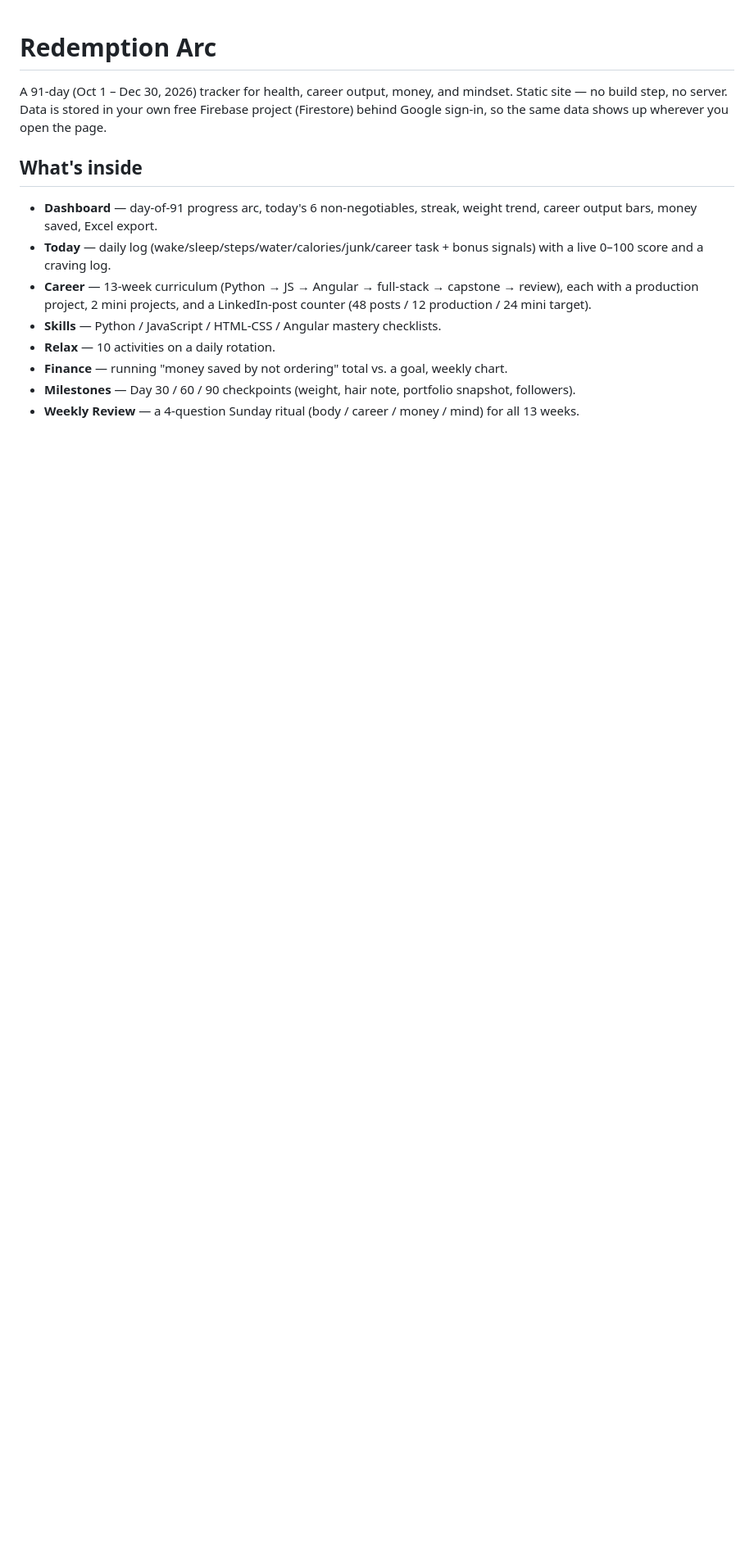
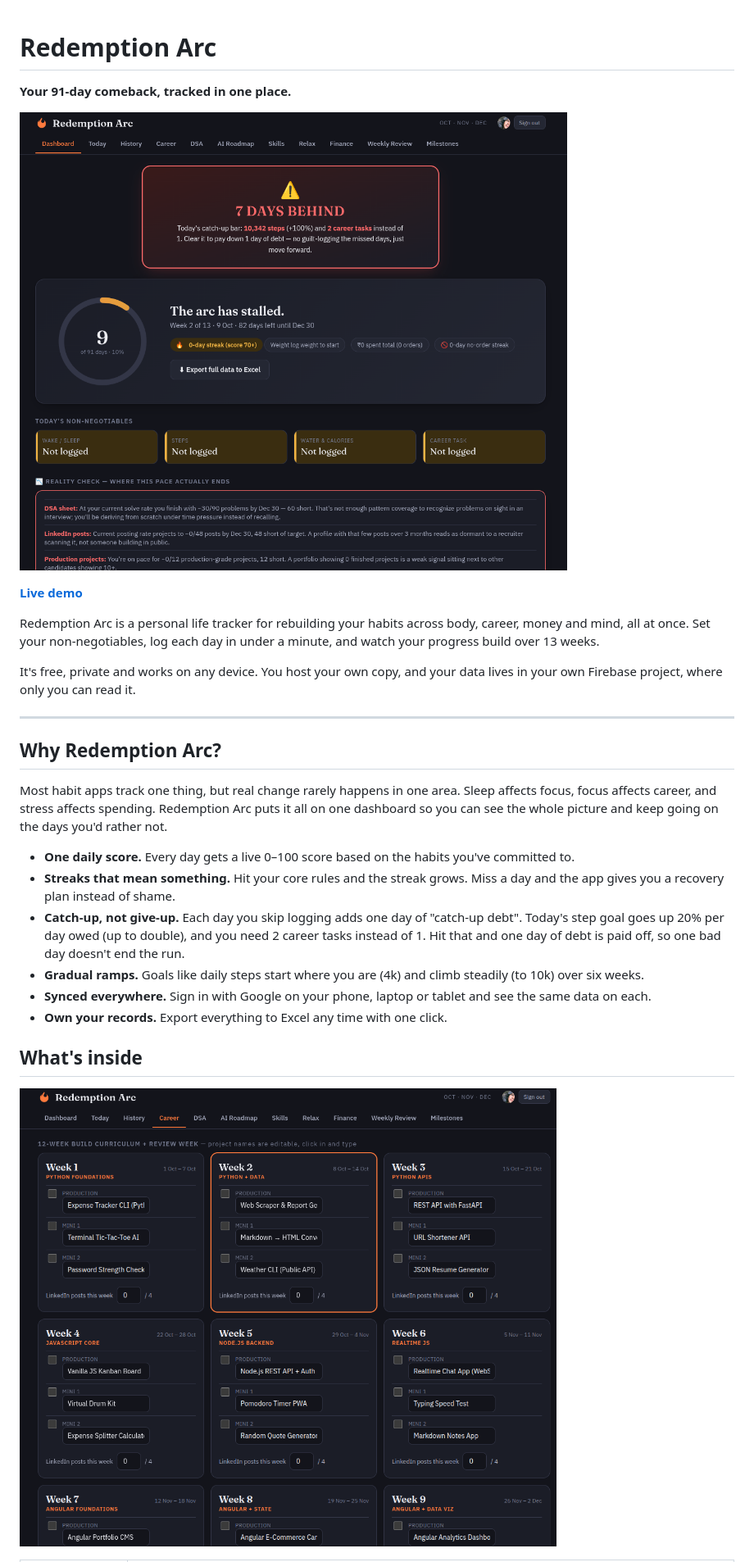
Before and after one commit to nisha-karithikeyan/redemption-arc, a Markdown page: README.md, the part around one of its changes. Shown at 82% size. Rendered like a GitHub page; pictures changed too: screenshots/career.png (added), screenshots/dashboard.png (added); blank space fills up the shorter version.

Commit message:
Rewrite README for public use, add MIT license and screenshots

```diff
--- a/README.md
+++ b/README.md
@@ -1,15 +1,29 @@
 # Redemption Arc
 
-A 91-day (Oct 1 – Dec 30, 2026) tracker for health, career output, money, and mindset. Static site — no build step, no server. Data is stored in your own free Firebase project (Firestore) behind Google sign-in, so the same data shows up wherever you open the page.
+**Your 91-day comeback, tracked in one place.**
+
+![Redemption Arc dashboard: day progress ring, catch-up alert and today's non-negotiables](./screenshots/dashboard.png)
+
+**[Live demo](https://nisha-karithikeyan.github.io/redemption-arc/)**
+
+Redemption Arc is a personal life tracker for rebuilding your habits across body, career, money and mind, all at once. Set your non-negotiables, log each day in under a minute, and watch your progress build over 13 weeks.
+
+It's free, private and works on any device. You host your own copy, and your data lives in your own Firebase project, where only you can read it.
+
+---
+
+## Why Redemption Arc?
+
+Most habit apps track one thing, but real change rarely happens in one area. Sleep affects focus, focus affects career, and stress affects spending. Redemption Arc puts it all on one dashboard so you can see the whole picture and keep going on the days you'd rather not.
+
+- **One daily score.** Every day gets a live 0–100 score based on the habits you've committed to.
+- **Streaks that mean something.** Hit your core rules and the streak grows. Miss a day and the app gives you a recovery plan instead of shame.
+- **Catch-up, not give-up.** Each day you skip logging adds one day of "catch-up debt". Today's step goal goes up 20% per day owed (up to double), and you need 2 career tasks instead of 1. Hit that and one day of debt is paid off, so one bad day doesn't end the run.
+- **Gradual ramps.** Goals like daily steps start where you are (4k) and climb steadily (to 10k) over six weeks.
+- **Synced everywhere.** Sign in with Google on your phone, laptop or tablet and see the same data on each.
+- **Own your records.** Export everything to Excel any time with one click.
 
 ## What's inside
 
-- **Dashboard** — day-of-91 progress arc, today's 6 non-negotiables, streak, weight trend, career output bars, money saved, Excel export.
-- **Today** — daily log (wake/sleep/steps/water/calories/junk/career task + bonus signals) with a live 0–100 score and a craving log.
-- **Career** — 13-week curriculum (Python → JS → Angular → full-stack → capstone → review), each with a production project, 2 mini projects, and a LinkedIn-post counter (48 posts / 12 production / 24 mini target).
-- **Skills** — Python / JavaScript / HTML-CSS / Angular mastery checklists.
-- **Relax** — 10 activities on a daily rotation.
-- **Finance** — running "money saved by not ordering" total vs. a goal, weekly chart.
-- **Milestones** — Day 30 / 60 / 90 checkpoints (weight, hair note, portfolio snapshot, followers).
-- **Weekly Review** — a 4-question Sunday ritual (body / career / money / mind) for all 13 weeks.
+![Career tab: 12-week build curriculum with production and mini projects per week](./screenshots/career.png)
 
```
Also changed, not shown: other parts of README.md (+98 -23 lines), 1 other file.
